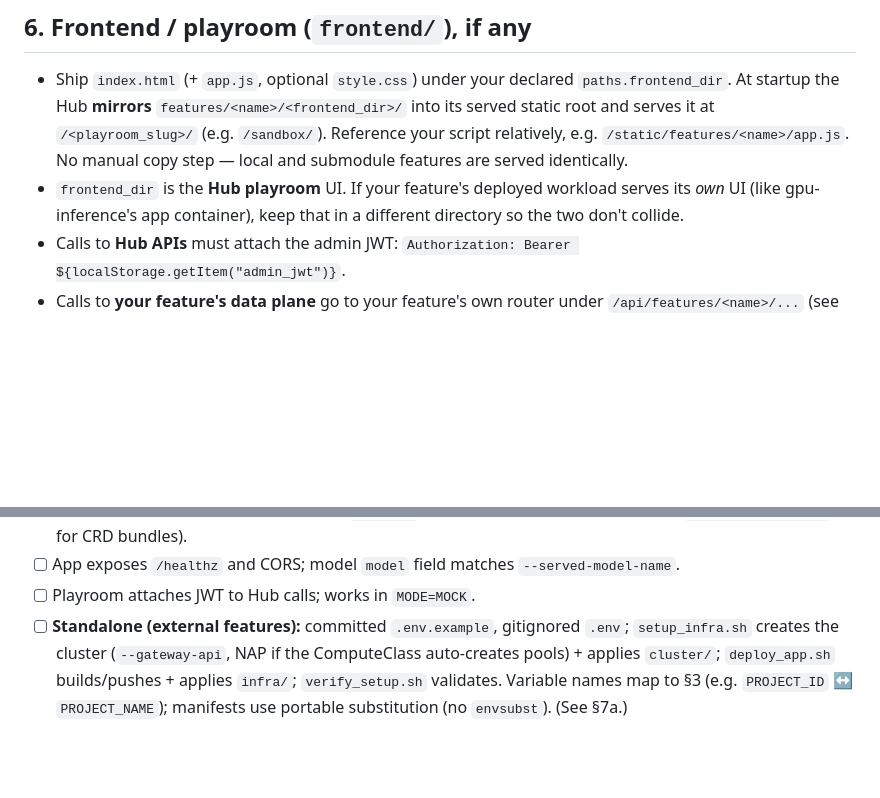
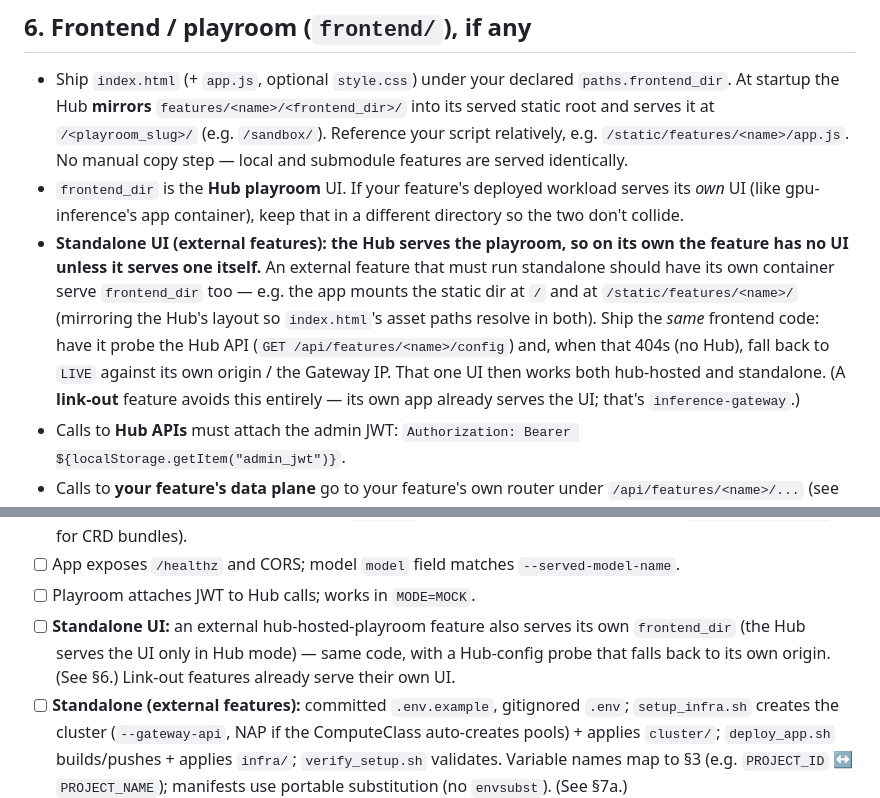
Before and after one commit to ragoler/gke_all, a Markdown page: feature.md, 2 parts joined by grey strips. Rendered like a GitHub page; blank space fills up the shorter version.

Commit message:
docs(feature.md): standalone UI — external playroom features must self-serve frontend
The hub-hosted playroom is served only by the Hub, so an external feature has no
UI standalone unless its own container serves frontend_dir. Document the pattern
(serve at / and /static/features/<name>/, probe Hub config then fall back to own
origin) in §6 and the pre-merge checklist.

```diff
--- a/feature.md
+++ b/feature.md
@@ -290,6 +290,15 @@ them — don't rely on a demo's standalone `setup_infra.sh` having run.
 - `frontend_dir` is the **Hub playroom** UI. If your feature's deployed workload serves
   its *own* UI (like gpu-inference's app container), keep that in a different directory
   so the two don't collide.
+- **Standalone UI (external features): the Hub serves the playroom, so on its own the
+  feature has no UI unless it serves one itself.** An external feature that must run
+  standalone should have its own container serve `frontend_dir` too — e.g. the app
+  mounts the static dir at `/` and at `/static/features/<name>/` (mirroring the Hub's
+  layout so `index.html`'s asset paths resolve in both). Ship the *same* frontend code:
+  have it probe the Hub API (`GET /api/features/<name>/config`) and, when that 404s
+  (no Hub), fall back to `LIVE` against its own origin / the Gateway IP. That one UI then
+  works both hub-hosted and standalone. (A **link-out** feature avoids this entirely —
+  its own app already serves the UI; that's `inference-gateway`.)
 - Calls to **Hub APIs** must attach the admin JWT:
   `Authorization: Bearer ${localStorage.getItem("admin_jwt")}`.
 - Calls to **your feature's data plane** go to your feature's own router under
@@ -495,6 +504,10 @@ changes.
       or a `kustomization.yaml` for CRD bundles).
 - [ ] App exposes `/healthz` and CORS; model `model` field matches `--served-model-name`.
 - [ ] Playroom attaches JWT to Hub calls; works in `MODE=MOCK`.
+- [ ] **Standalone UI:** an external hub-hosted-playroom feature also serves its own
+      `frontend_dir` (the Hub serves the UI only in Hub mode) — same code, with a
+      Hub-config probe that falls back to its own origin. (See §6.) Link-out features
+      already serve their own UI.
 - [ ] **Standalone (external features):** committed `.env.example`, gitignored `.env`;
       `setup_infra.sh` creates the cluster (`--gateway-api`, NAP if the ComputeClass
       auto-creates pools) + applies `cluster/`; `deploy_app.sh` builds/pushes + applies
```
